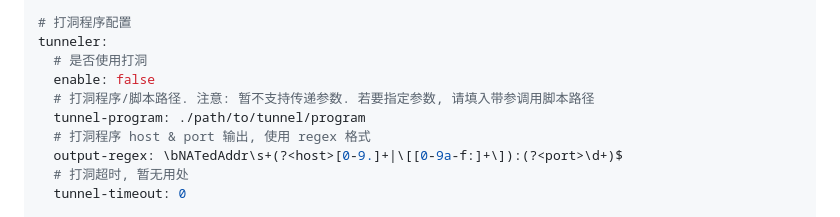
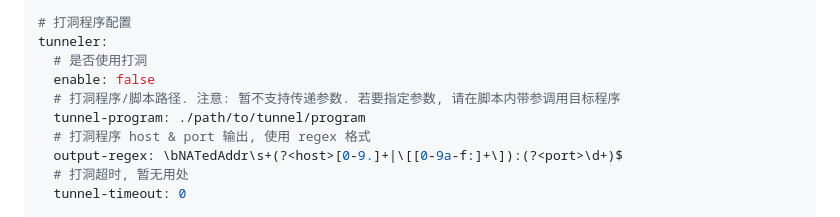
Before and after one commit to LiterMC/go-openbmclapi, a Markdown page: README.MD, the part around the change. Rendered like a GitHub page.

```diff
--- a/README.MD
+++ b/README.MD
@@ -161,7 +161,7 @@ certificates:
 tunneler:
   # 是否使用打洞
   enable: false
-  # 打洞程序/脚本路径. 注意: 暂不支持传递参数. 若要指定参数, 请填入带参调用脚本路径
+  # 打洞程序/脚本路径. 注意: 暂不支持传递参数. 若要指定参数, 请在脚本内带参调用目标程序
   tunnel-program: ./path/to/tunnel/program
   # 打洞程序 host & port 输出, 使用 regex 格式
   output-regex: \bNATedAddr\s+(?<host>[0-9.]+|\[[0-9a-f:]+\]):(?<port>\d+)$
```
